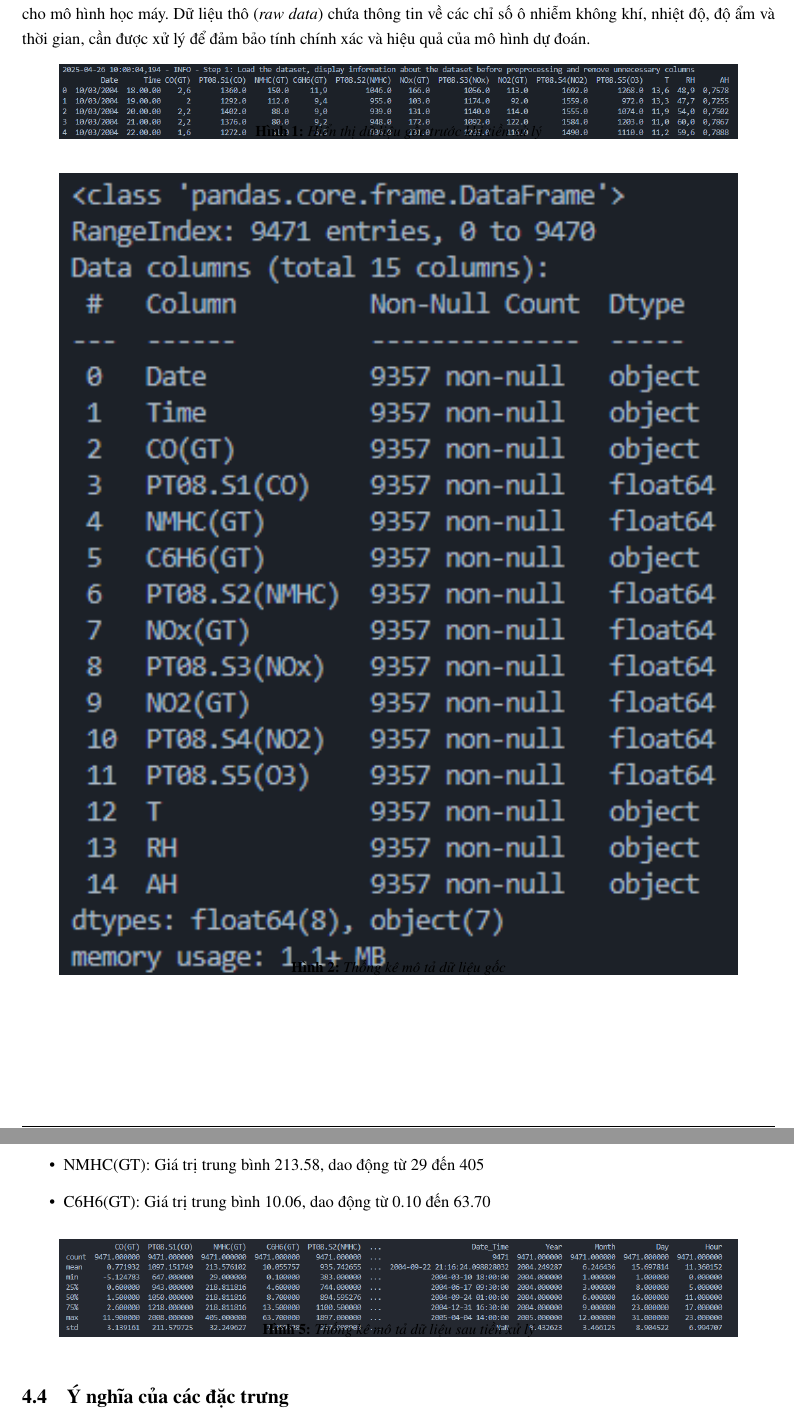
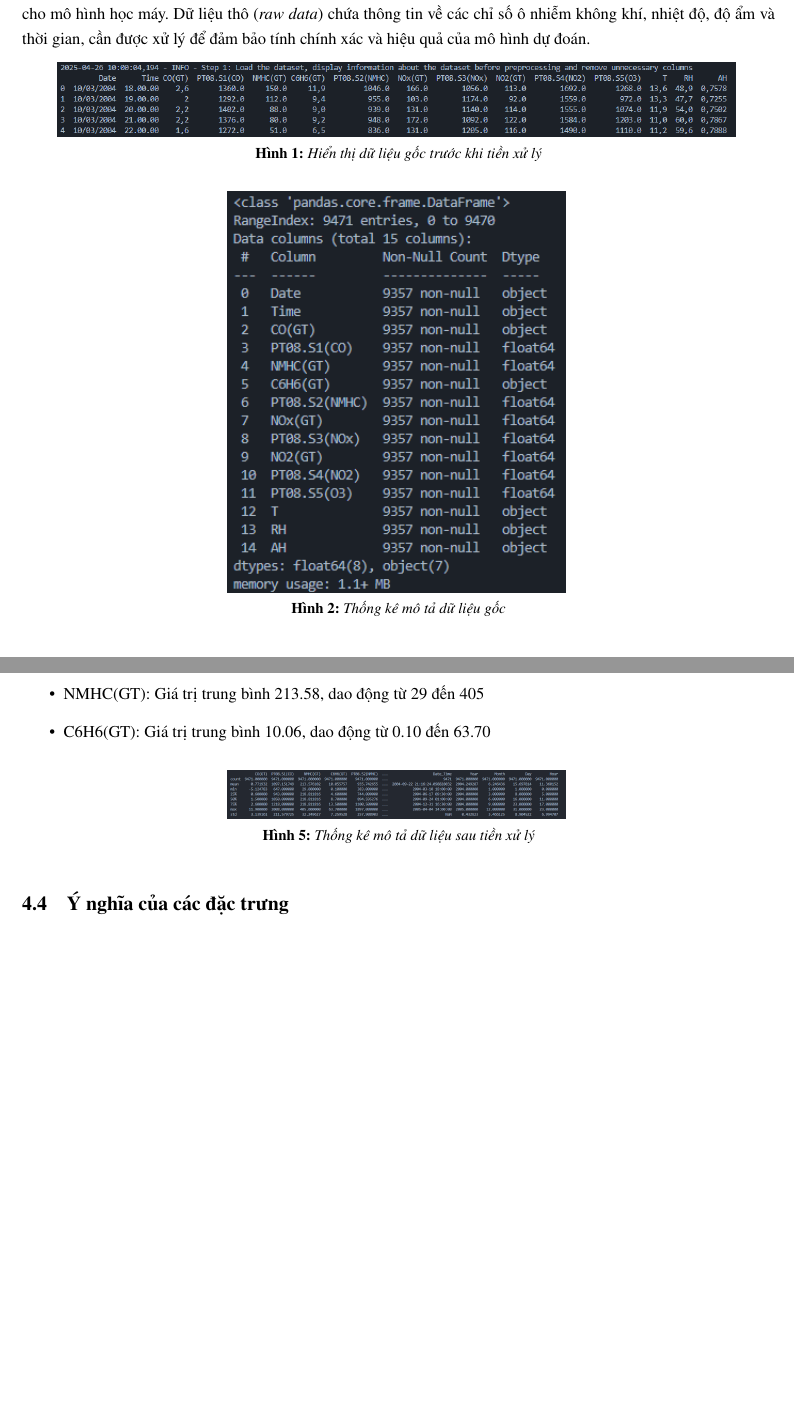
Before and after one commit to nguyentantai21042004/CO3117-Machine_Learning, a LaTeX document (latex/main.tex, which reads latex/contents/4_tien_xu_ly_du_lieu.tex): two parts of pages 13 and 15 of 21 before the commit and two parts of pages 13 and 15 of 20 after it, joined at a grey line, cut so that both start at the same text, the shorter picture padded with empty space. Compiled offline with pdfLaTeX.

Commit message:
docs(contents): update data preprocessing section (C)

```diff
--- a/latex/contents/4_tien_xu_ly_du_lieu.tex
+++ b/latex/contents/4_tien_xu_ly_du_lieu.tex
@@ -4,16 +4,18 @@
 
 \hspace{0.5cm}Trong dự án này, tiền xử lý dữ liệu đóng vai trò quan trọng trong việc chuẩn bị dữ liệu về chất lượng không khí cho mô hình học máy. Dữ liệu thô (\textit{raw data}) chứa thông tin về các chỉ số ô nhiễm không khí, nhiệt độ, độ ẩm và thời gian, cần được xử lý để đảm bảo tính chính xác và hiệu quả của mô hình dự đoán.
 
-\begin{figure}[h]
+\begin{figure}[htbp]
     \centering
     \includegraphics[width=0.9\textwidth]{images/raw_data_preview.png}
+    \vspace{0.5cm}
     \caption{Hiển thị dữ liệu gốc trước khi tiền xử lý}
     \label{fig:raw_data_preview}
 \end{figure}
 
-\begin{figure}[h]
+\begin{figure}[htbp]
     \centering
-    \includegraphics[width=0.9\textwidth]{images/raw_data_statistics.png}
+    \includegraphics[width=0.45\textwidth]{images/raw_data_statistics.png}
+    \vspace{0.5cm}
     \caption{Thống kê mô tả dữ liệu gốc}
     \label{fig:raw_data_statistics}
 \end{figure}
@@ -91,9 +95,10 @@
     \item C6H6(GT): Giá trị trung bình 10.06, dao động từ 0.10 đến 63.70
 \end{itemize}
 
-\begin{figure}[h]
+\begin{figure}[htbp]
     \centering
-    \includegraphics[width=0.9\textwidth]{images/processed_data_statistics.png}
+    \includegraphics[width=0.45\textwidth]{images/processed_data_statistics.png}
+    \vspace{0.5cm}
     \caption{Thống kê mô tả dữ liệu sau tiền xử lý}
     \label{fig:processed_data_statistics}
 \end{figure}
```
Also changed, not shown: latex/contents/4_tien_xu_ly_du_lieu.tex (6 more changed lines).
